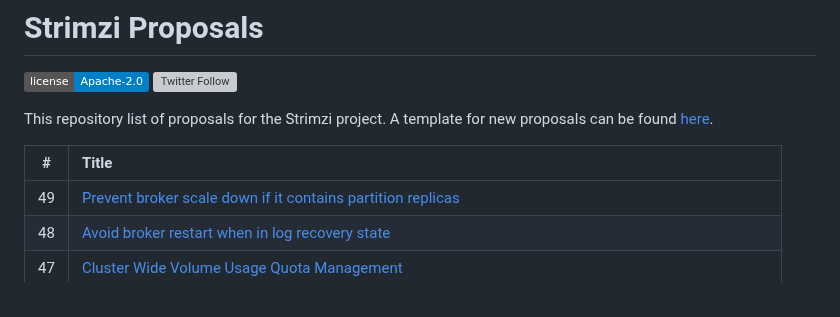
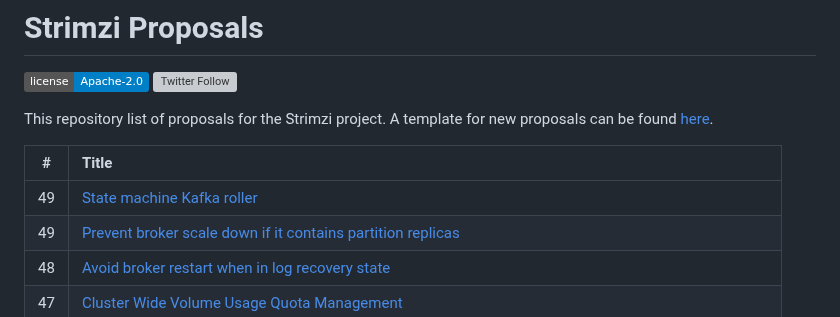
Before and after one commit to strimzi/proposals, a Markdown page: README.md, the part around the change. Drawn GitHub-style; badges without logos; grey boxes are pictures that could not be loaded.

```diff
--- a/README.md
+++ b/README.md
@@ -9,6 +9,7 @@ This repository list of proposals for the Strimzi project. A template for new pr
 
 |  #  | Title                                                                 |
 | :-: |:----------------------------------------------------------------------|
+| 49  | [State machine Kafka roller](./050-fsm-kafka-roller.md) |
 | 49  | [Prevent broker scale down if it contains partition replicas](./049-prevent-broker-scale-down-if-it-contains-partition-replicas.md) |
 | 48  | [Avoid broker restart when in log recovery state](./048-avoid-broker-restarts-when-in-recovery.md) |
 | 47  | [Cluster Wide Volume Usage Quota Management](./047-cluster-wide-volume-usage-quota-management.md) |
```
Also changed, not shown: 045-kafka-roller-refactoring.md (deleted, +0 -100 lines), 050-fsm-kafka-roller.md (added, +291 -0 lines), images/050-fsm-kafka-roller-design.png (renamed from images/045-kafka-roller-refactoring-design.png).
